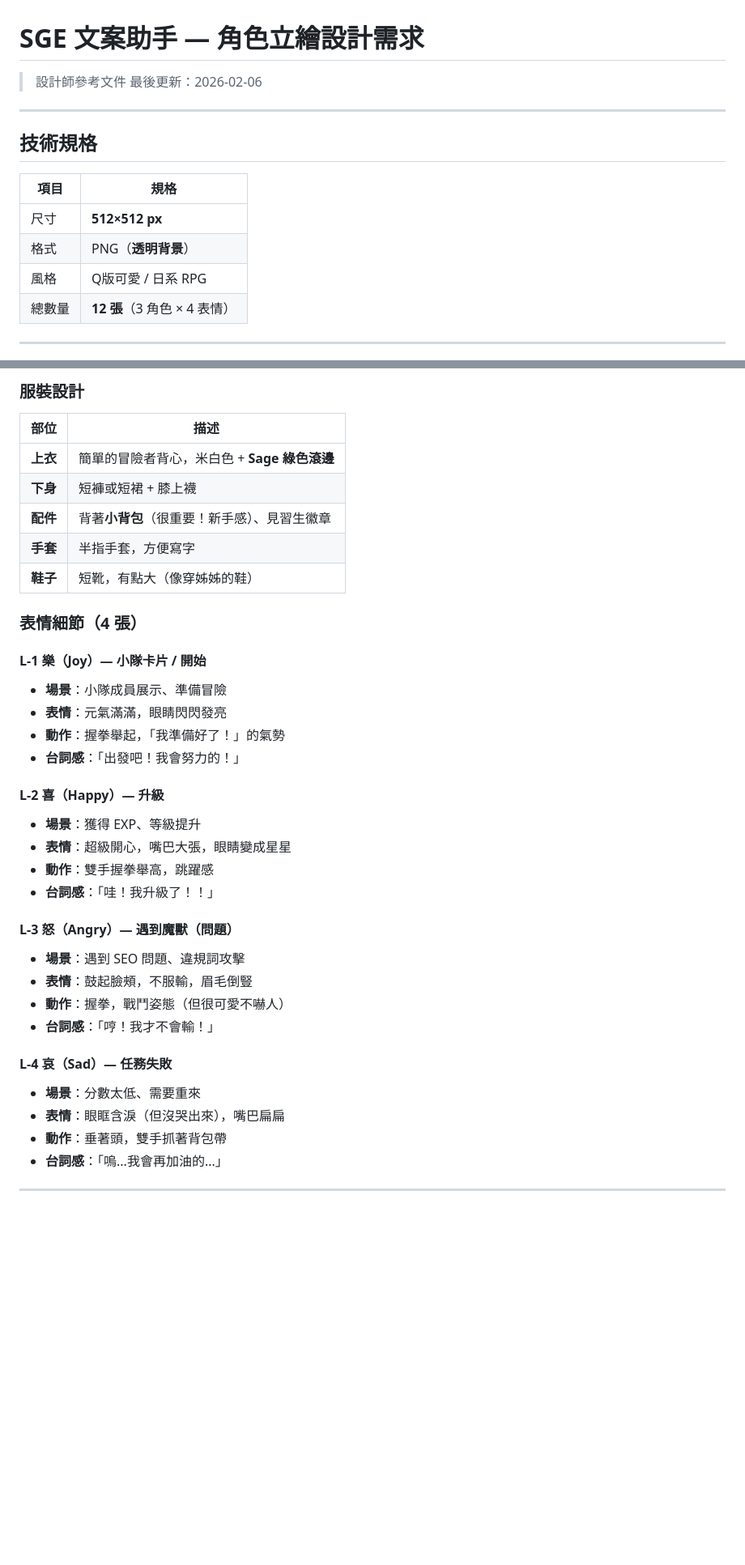
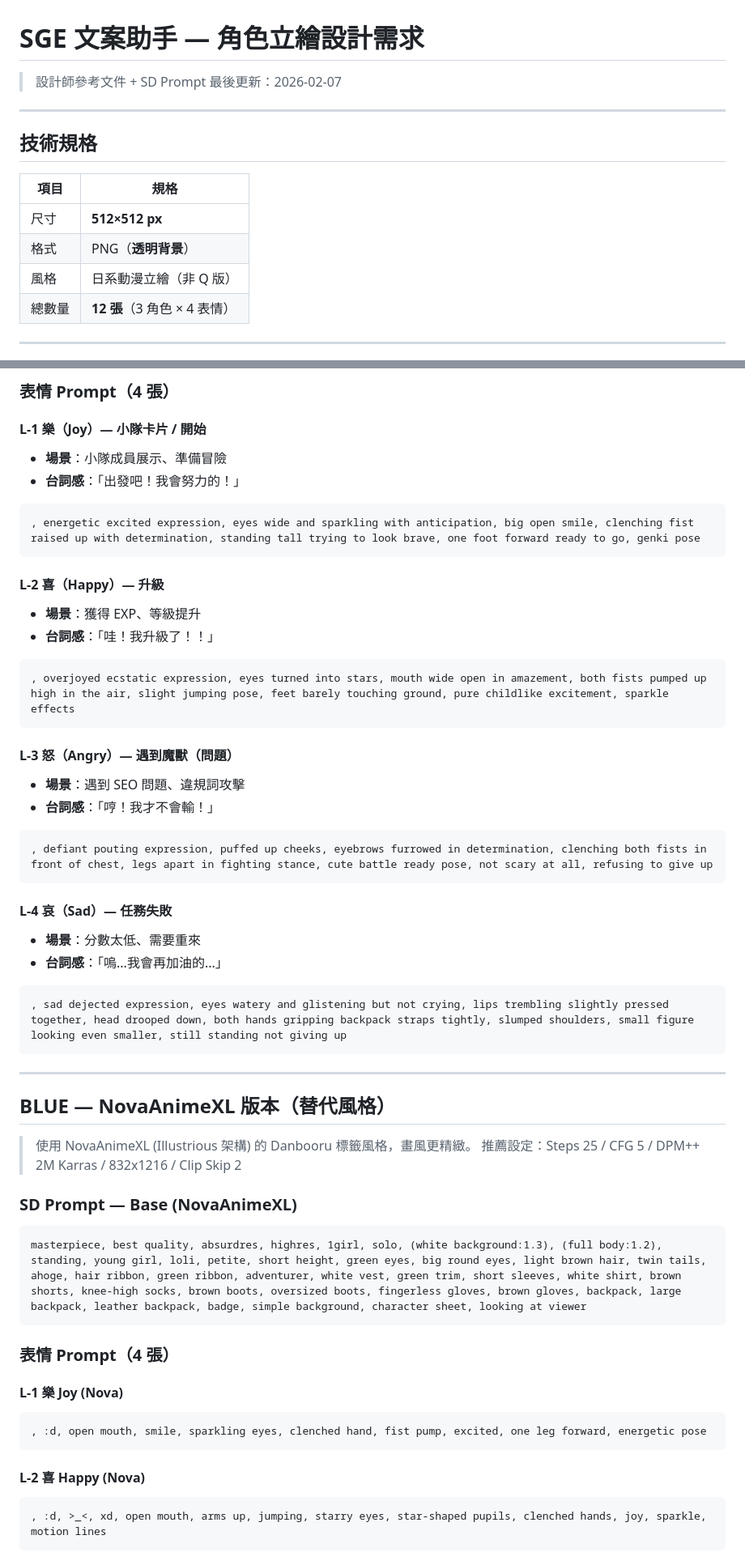
Before and after one commit to HelloRuru/helloruru.github.io, a Markdown page: sge-writer/docs/character-design.md, 2 parts joined by grey strips. Shown at 81% size. Rendered like a GitHub page; blank space fills up the shorter version.

````diff
--- a/sge-writer/docs/character-design.md
+++ b/sge-writer/docs/character-design.md
@@ -1,7 +1,7 @@
 # SGE 文案助手 — 角色立繪設計需求
 
-> 設計師參考文件
-> 最後更新：2026-02-06
+> 設計師參考文件 + SD Prompt
+> 最後更新：2026-02-07
 
 ---
 
@@ -11,7 +11,7 @@
 |------|------|
 | 尺寸 | **512×512 px** |
 | 格式 | PNG（**透明背景**） |
-| 風格 | Q版可愛 / 日系 RPG |
+| 風格 | 日系動漫立繪（非 Q 版） |
 | 總數量 | **12 張**（3 角色 × 4 表情） |
 
 ---
@@ -181,36 +166,60 @@
 
-### 服裝設計
-
-| 部位 | 描述 |
-|------|------|
-| **上衣** | 簡單的冒險者背心，米白色 + **Sage 綠色滾邊** |
-| **下身** | 短褲或短裙 + 膝上襪 |
-| **配件** | 背著**小背包**（很重要！新手感）、見習生徽章 |
-| **手套** | 半指手套，方便寫字 |
-| **鞋子** | 短靴，有點大（像穿姊姊的鞋） |
-
-### 表情細節（4 張）
+### 表情 Prompt（4 張）
 
 #### L-1 樂（Joy）— 小隊卡片 / 開始
 - **場景**：小隊成員展示、準備冒險
-- **表情**：元氣滿滿，眼睛閃閃發亮
-- **動作**：握拳舉起，「我準備好了！」的氣勢
 - **台詞感**：「出發吧！我會努力的！」
+
+```
+, energetic excited expression, eyes wide and sparkling with anticipation, big open smile, clenching fist raised up with determination, standing tall trying to look brave, one foot forward ready to go, genki pose
+```
 
 #### L-2 喜（Happy）— 升級
 - **場景**：獲得 EXP、等級提升
-- **表情**：超級開心，嘴巴大張，眼睛變成星星
-- **動作**：雙手握拳舉高，跳躍感
 - **台詞感**：「哇！我升級了！！」
+
+```
+, overjoyed ecstatic expression, eyes turned into stars, mouth wide open in amazement, both fists pumped up high in the air, slight jumping pose, feet barely touching ground, pure childlike excitement, sparkle effects
+```
 
 #### L-3 怒（Angry）— 遇到魔獸（問題）
 - **場景**：遇到 SEO 問題、違規詞攻擊
-- **表情**：鼓起臉頰，不服輸，眉毛倒豎
-- **動作**：握拳，戰鬥姿態（但很可愛不嚇人）
 - **台詞感**：「哼！我才不會輸！」
+
+```
+, defiant pouting expression, puffed up cheeks, eyebrows furrowed in determination, clenching both fists in front of chest, legs apart in fighting stance, cute battle ready pose, not scary at all, refusing to give up
+```
 
 #### L-4 哀（Sad）— 任務失敗
 - **場景**：分數太低、需要重來
-- **表情**：眼眶含淚（但沒哭出來），嘴巴扁扁
-- **動作**：垂著頭，雙手抓著背包帶
 - **台詞感**：「嗚...我會再加油的...」
+
+```
+, sad dejected expression, eyes watery and glistening but not crying, lips trembling slightly pressed together, head drooped down, both hands gripping backpack straps tightly, slumped shoulders, small figure looking even smaller, still standing not giving up
+```
+
+---
+
+## BLUE — NovaAnimeXL 版本（替代風格）
+
+> 使用 NovaAnimeXL (Illustrious 架構) 的 Danbooru 標籤風格，畫風更精緻。
+> 推薦設定：Steps 25 / CFG 5 / DPM++ 2M Karras / 832x1216 / Clip Skip 2
+
+### SD Prompt — Base (NovaAnimeXL)
+
+```
+masterpiece, best quality, absurdres, highres, 1girl, solo, (white background:1.3), (full body:1.2), standing, young girl, loli, petite, short height, green eyes, big round eyes, light brown hair, twin tails, ahoge, hair ribbon, green ribbon, adventurer, white vest, green trim, short sleeves, white shirt, brown shorts, knee-high socks, brown boots, oversized boots, fingerless gloves, brown gloves, backpack, large backpack, leather backpack, badge, simple background, character sheet, looking at viewer
+```
+
+### 表情 Prompt（4 張）
+
+#### L-1 樂 Joy (Nova)
+```
+, :d, open mouth, smile, sparkling eyes, clenched hand, fist pump, excited, one leg forward, energetic pose
+```
+
+#### L-2 喜 Happy (Nova)
+```
+, :d, >_<, xd, open mouth, arms up, jumping, starry eyes, star-shaped pupils, clenched hands, joy, sparkle, motion lines
+```
+
````
Also changed, not shown: other parts of sge-writer/docs/character-design.md (+68 -78 lines).
